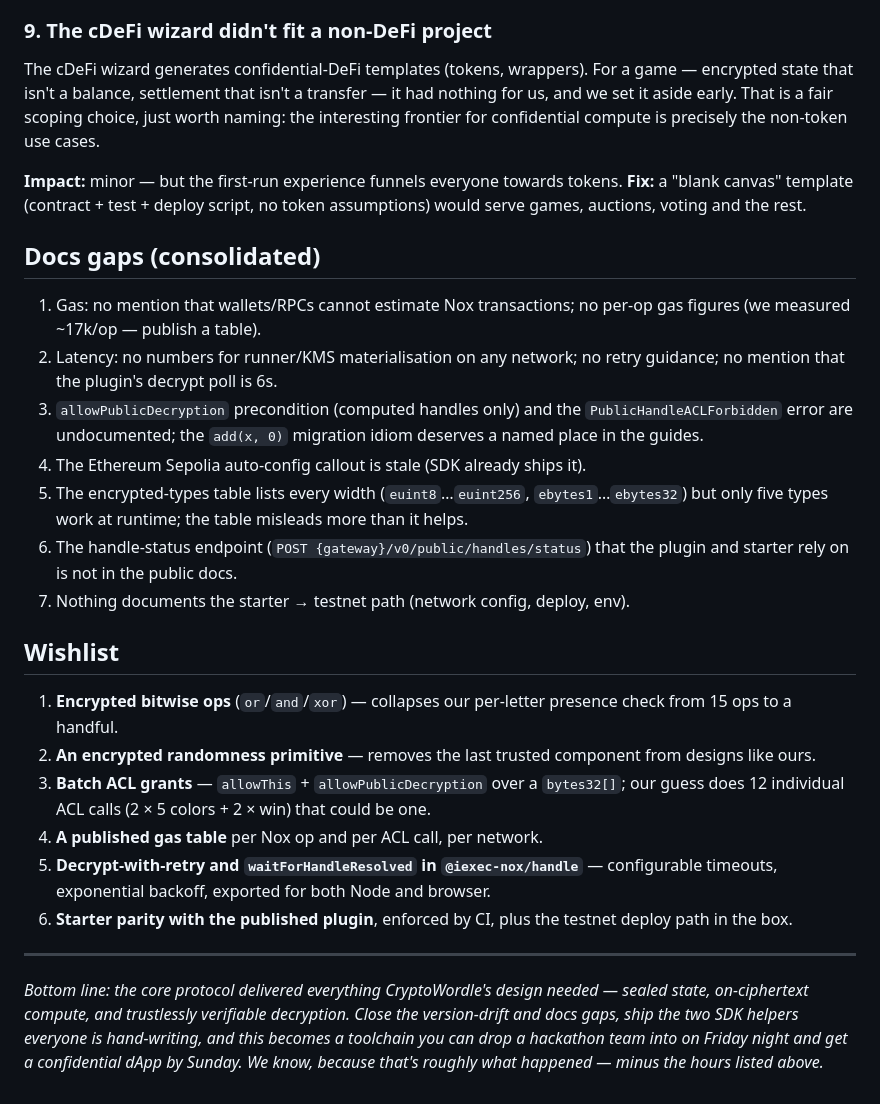
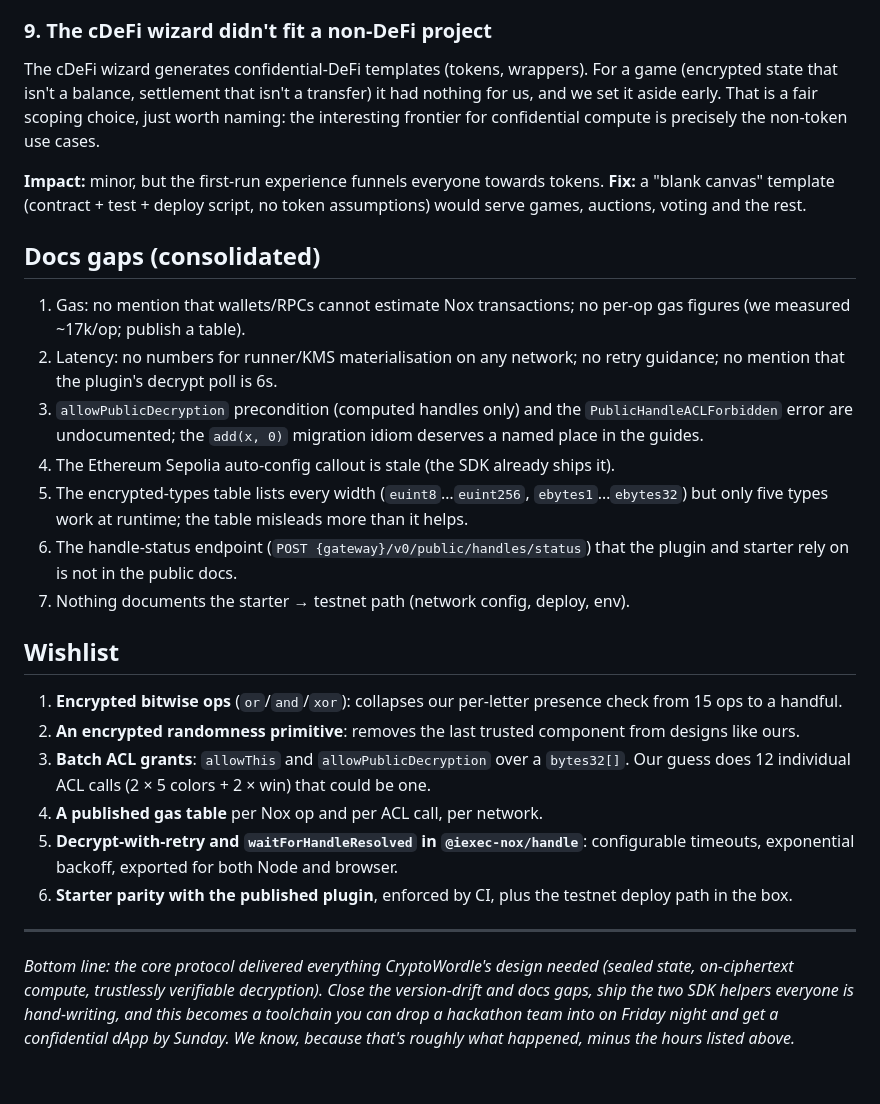
Before and after one commit to raorla/CRYPTOWORDLE, a Markdown page: feedback.md, the part around one of its changes. Drawn GitHub-style.

```diff
--- a/feedback.md
+++ b/feedback.md
@@ -80,30 +80,30 @@ The plugin is Hardhat 3-only (HH3 plugin API), ESM-only, Node 22+. Most existing
 
 ### 9. The cDeFi wizard didn't fit a non-DeFi project
 
-The cDeFi wizard generates confidential-DeFi templates (tokens, wrappers). For a game — encrypted state that isn't a balance, settlement that isn't a transfer — it had nothing for us, and we set it aside early. That is a fair scoping choice, just worth naming: the interesting frontier for confidential compute is precisely the non-token use cases.
+The cDeFi wizard generates confidential-DeFi templates (tokens, wrappers). For a game (encrypted state that isn't a balance, settlement that isn't a transfer) it had nothing for us, and we set it aside early. That is a fair scoping choice, just worth naming: the interesting frontier for confidential compute is precisely the non-token use cases.
 
-**Impact:** minor — but the first-run experience funnels everyone towards tokens.
+**Impact:** minor, but the first-run experience funnels everyone towards tokens.
 **Fix:** a "blank canvas" template (contract + test + deploy script, no token assumptions) would serve games, auctions, voting and the rest.
 
 ## Docs gaps (consolidated)
 
-1. Gas: no mention that wallets/RPCs cannot estimate Nox transactions; no per-op gas figures (we measured ~17k/op — publish a table).
+1. Gas: no mention that wallets/RPCs cannot estimate Nox transactions; no per-op gas figures (we measured ~17k/op; publish a table).
 2. Latency: no numbers for runner/KMS materialisation on any network; no retry guidance; no mention that the plugin's decrypt poll is 6s.
 3. `allowPublicDecryption` precondition (computed handles only) and the `PublicHandleACLForbidden` error are undocumented; the `add(x, 0)` migration idiom deserves a named place in the guides.
-4. The Ethereum Sepolia auto-config callout is stale (SDK already ships it).
+4. The Ethereum Sepolia auto-config callout is stale (the SDK already ships it).
 5. The encrypted-types table lists every width (`euint8`…`euint256`, `ebytes1`…`ebytes32`) but only five types work at runtime; the table misleads more than it helps.
 6. The handle-status endpoint (`POST {gateway}/v0/public/handles/status`) that the plugin and starter rely on is not in the public docs.
 7. Nothing documents the starter → testnet path (network config, deploy, env).
 
 ## Wishlist
 
-1. **Encrypted bitwise ops** (`or`/`and`/`xor`) — collapses our per-letter presence check from 15 ops to a handful.
-2. **An encrypted randomness primitive** — removes the last trusted component from designs like ours.
-3. **Batch ACL grants** — `allowThis` + `allowPublicDecryption` over a `bytes32[]`; our guess does 12 individual ACL calls (2 × 5 colors + 2 × win) that could be one.
+1. **Encrypted bitwise ops** (`or`/`and`/`xor`): collapses our per-letter presence check from 15 ops to a handful.
+2. **An encrypted randomness primitive**: removes the last trusted component from designs like ours.
+3. **Batch ACL grants**: `allowThis` and `allowPublicDecryption` over a `bytes32[]`. Our guess does 12 individual ACL calls (2 × 5 colors + 2 × win) that could be one.
 4. **A published gas table** per Nox op and per ACL call, per network.
-5. **Decrypt-with-retry and `waitForHandleResolved` in `@iexec-nox/handle`** — configurable timeouts, exponential backoff, exported for both Node and browser.
+5. **Decrypt-with-retry and `waitForHandleResolved` in `@iexec-nox/handle`**: configurable timeouts, exponential backoff, exported for both Node and browser.
 6. **Starter parity with the published plugin**, enforced by CI, plus the testnet deploy path in the box.
 
 ---
 
-*Bottom line: the core protocol delivered everything CryptoWordle's design needed — sealed state, on-ciphertext compute, and trustlessly verifiable decryption. Close the version-drift and docs gaps, ship the two SDK helpers everyone is hand-writing, and this becomes a toolchain you can drop a hackathon team into on Friday night and get a confidential dApp by Sunday. We know, because that's roughly what happened — minus the hours listed above.*
+*Bottom line: the core protocol delivered everything CryptoWordle's design needed (sealed state, on-ciphertext compute, trustlessly verifiable decryption). Close the version-drift and docs gaps, ship the two SDK helpers everyone is hand-writing, and this becomes a toolchain you can drop a hackathon team into on Friday night and get a confidential dApp by Sunday. We know, because that's roughly what happened, minus the hours listed above.*
```
Also changed, not shown: other parts of feedback.md (+18 -18 lines).
